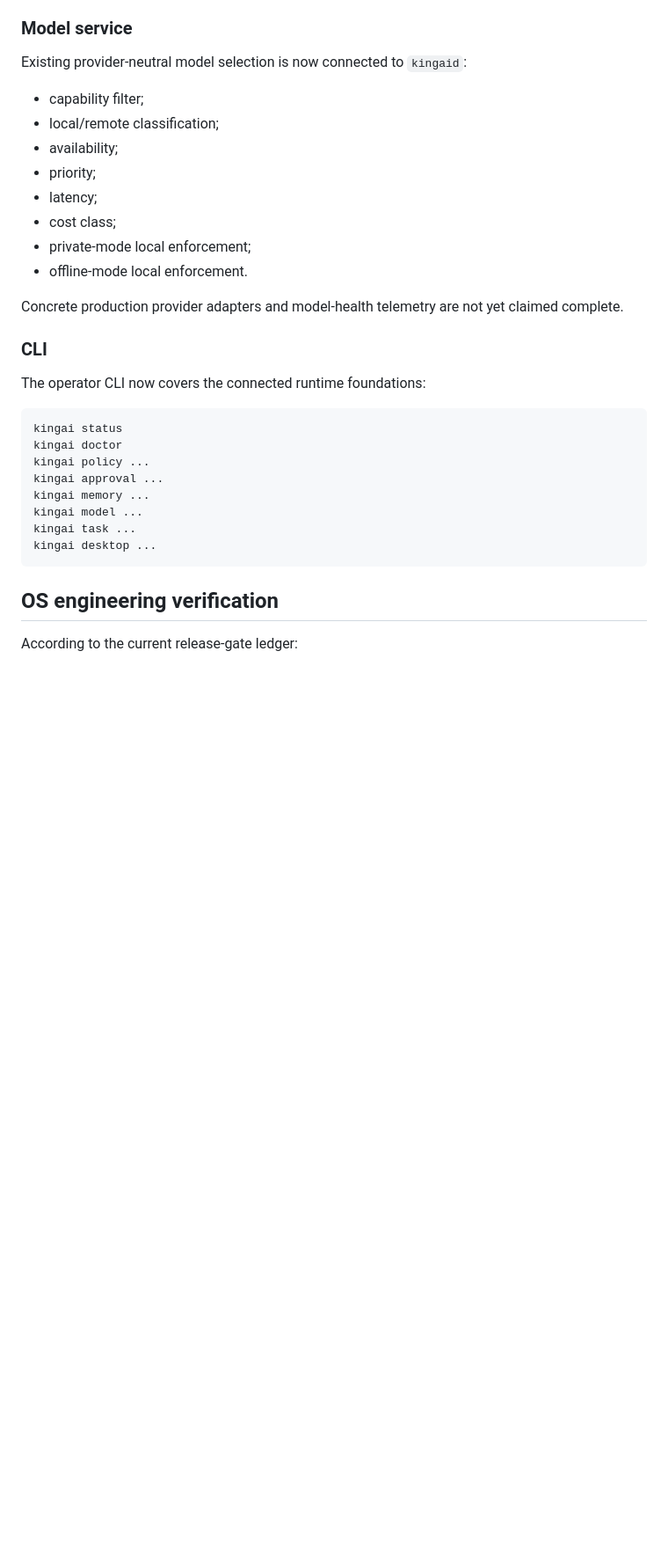
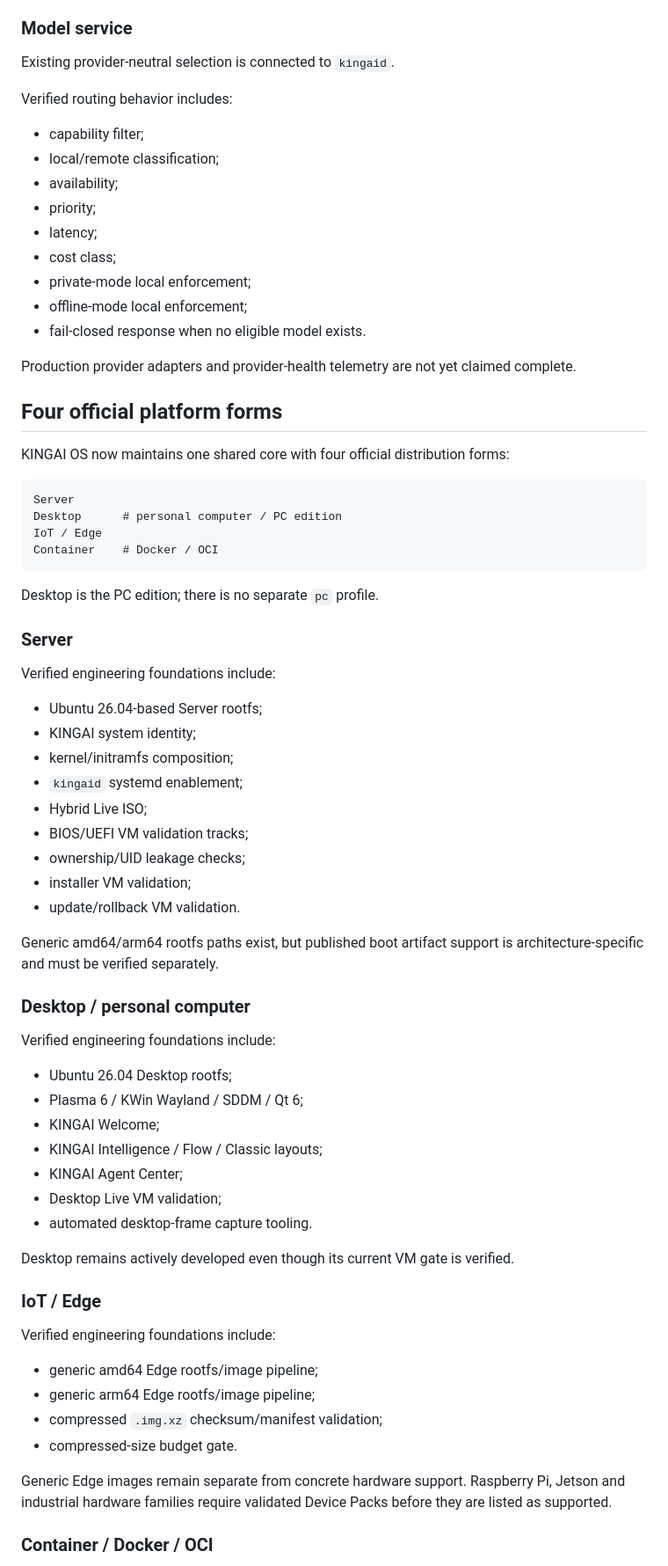
Before and after one commit to kingaiwork/KINGAIOS, a Markdown page: docs/STATUS.md, the part around one of its changes. Shown at 88% size. Rendered like a GitHub page; blank space fills up the shorter version.

````diff
--- a/docs/STATUS.md
+++ b/docs/STATUS.md
@@ -86,7 +88,9 @@ The full M0-M6 semantic memory architecture is still a roadmap item; current sto
 
 ### Model service
 
-Existing provider-neutral model selection is now connected to `kingaid`:
+Existing provider-neutral selection is connected to `kingaid`.
+
+Verified routing behavior includes:
 
 - capability filter;
 - local/remote classification;
@@ -95,25 +99,64 @@ Existing provider-neutral model selection is now connected to `kingaid`:
 - latency;
 - cost class;
 - private-mode local enforcement;
-- offline-mode local enforcement.
+- offline-mode local enforcement;
+- fail-closed response when no eligible model exists.
 
-Concrete production provider adapters and model-health telemetry are not yet claimed complete.
+Production provider adapters and provider-health telemetry are not yet claimed complete.
 
-### CLI
+## Four official platform forms
 
-The operator CLI now covers the connected runtime foundations:
+KINGAI OS now maintains one shared core with four official distribution forms:
 
 ```text
-kingai status
-kingai doctor
-kingai policy ...
-kingai approval ...
-kingai memory ...
-kingai model ...
-kingai task ...
-kingai desktop ...
+Server
+Desktop      # personal computer / PC edition
+IoT / Edge
+Container    # Docker / OCI
 ```
 
-## OS engineering verification
+Desktop is the PC edition; there is no separate `pc` profile.
 
-According to the current release-gate ledger:
+### Server
+
+Verified engineering foundations include:
+
+- Ubuntu 26.04-based Server rootfs;
+- KINGAI system identity;
+- kernel/initramfs composition;
+- `kingaid` systemd enablement;
+- Hybrid Live ISO;
+- BIOS/UEFI VM validation tracks;
+- ownership/UID leakage checks;
+- installer VM validation;
+- update/rollback VM validation.
+
+Generic amd64/arm64 rootfs paths exist, but published boot artifact support is architecture-specific and must be verified separately.
+
+### Desktop / personal computer
+
+Verified engineering foundations include:
+
+- Ubuntu 26.04 Desktop rootfs;
+- Plasma 6 / KWin Wayland / SDDM / Qt 6;
+- KINGAI Welcome;
+- KINGAI Intelligence / Flow / Classic layouts;
+- KINGAI Agent Center;
+- Desktop Live VM validation;
+- automated desktop-frame capture tooling.
+
+Desktop remains actively developed even though its current VM gate is verified.
+
+### IoT / Edge
+
+Verified engineering foundations include:
+
+- generic amd64 Edge rootfs/image pipeline;
+- generic arm64 Edge rootfs/image pipeline;
+- compressed `.img.xz` checksum/manifest validation;
+- compressed-size budget gate.
+
+Generic Edge images remain separate from concrete hardware support. Raspberry Pi, Jetson and industrial hardware families require validated Device Packs before they are listed as supported.
+
+### Container / Docker / OCI
+
````
Also changed, not shown: other parts of docs/STATUS.md (+86 -102 lines).
